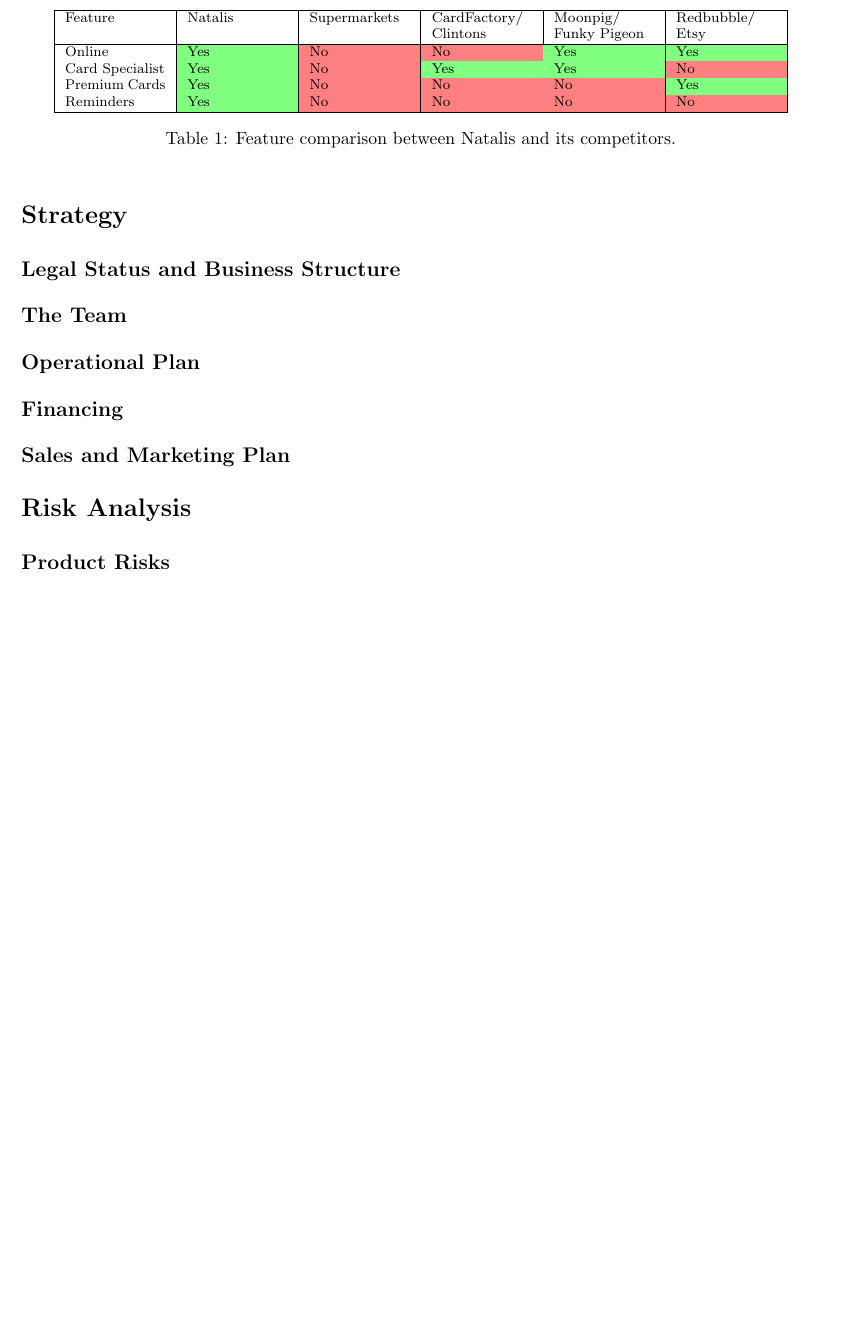
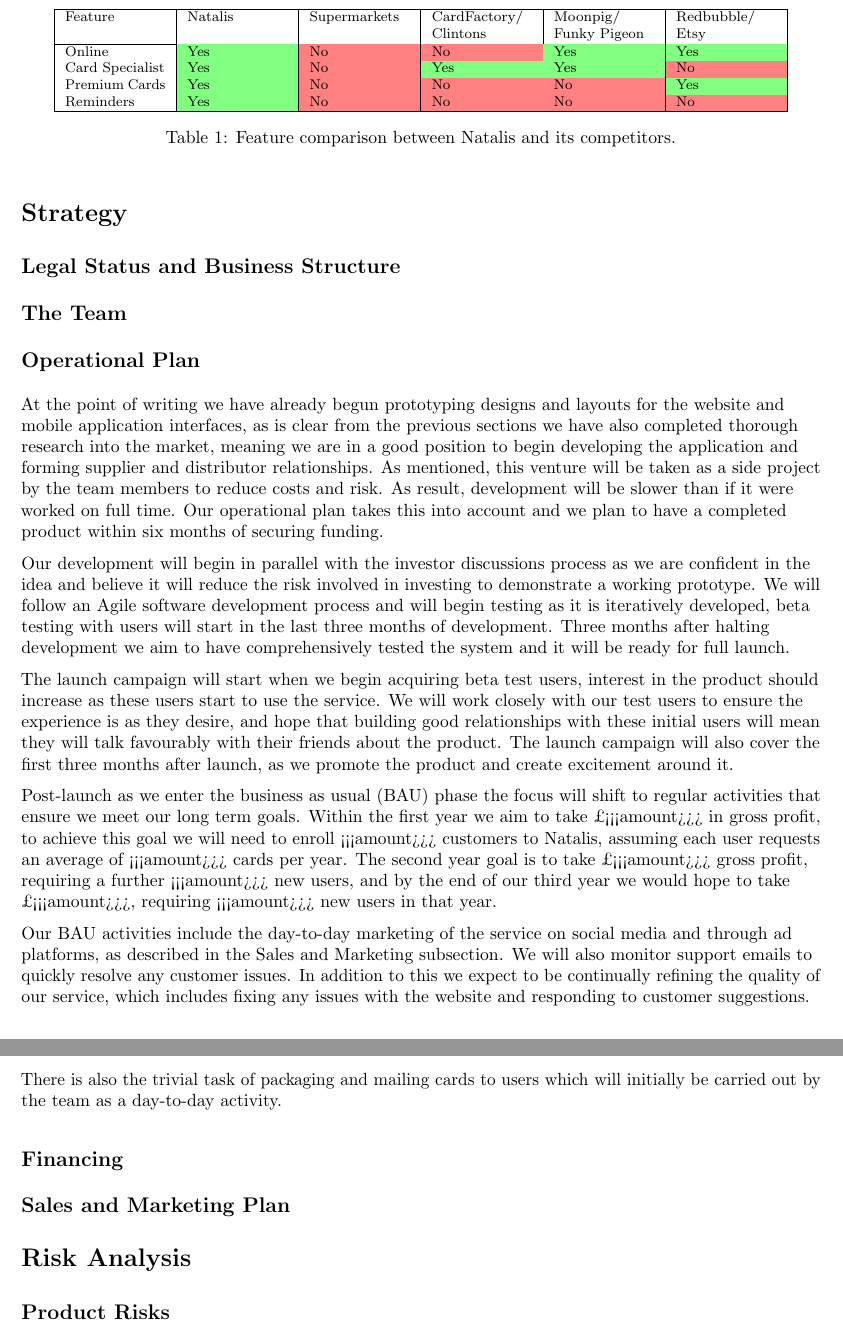
Before and after one commit to benplumley/natalis, a LaTeX document (Complete Business Plan.tex): part of page 10 of 22 before the commit and two parts of pages 10 and 11 of 22 after it, the two joined at a grey line, cut so that both start at the same text, the shorter picture padded with empty space. Compiled offline with pdfLaTeX.

Commit message:
Added operational plan section

```diff
--- a/Complete Business Plan.tex
+++ b/Complete Business Plan.tex
@@ -313,6 +313,15 @@
 \subsection*{The Team}
 
 \subsection*{Operational Plan}
+At the point of writing we have already begun prototyping designs and layouts for the website and mobile application interfaces, as is clear from the previous sections we have also completed thorough research into the market, meaning we are in a good position to begin developing the application and forming supplier and distributor relationships. As mentioned, this venture will be taken as a side project by the team members to reduce costs and risk. As result, development will be slower than if it were worked on full time. Our operational plan takes this into account and we plan to have a completed product within six months of securing funding.
+
+Our development will begin in parallel with the investor discussions process as we are confident in the idea and believe it will reduce the risk involved in investing to demonstrate a working prototype. We will follow an Agile software development process and will begin testing as it is iteratively developed, beta testing with users will start in the last three months of development. Three months after halting development we aim to have comprehensively tested the system and it will be ready for full launch.
+
+The launch campaign will start when we begin acquiring beta test users, interest in the product should increase as these users start to use the service. We will work closely with our test users to ensure the experience is as they desire, and hope that building good relationships with these initial users will mean they will talk favourably with their friends about the product. The launch campaign will also cover the first three months after launch, as we promote the product and create excitement around it.
+
+Post-launch as we enter the business as usual (BAU) phase the focus will shift to regular activities that ensure we meet our long term goals. Within the first year we aim to take \pounds<<<amount>>> in gross profit, to achieve this goal we will need to enroll <<<amount>>> customers to Natalis, assuming each user requests an average of <<<amount>>> cards per year. The second year goal is to take \pounds<<<amount>>> gross profit, requiring a further <<<amount>>> new users, and by the end of our third year we would hope to take \pounds<<<amount>>>, requiring <<<amount>>> new users in that year.
+
+Our BAU activities include the day-to-day marketing of the service on social media and through ad platforms, as described in the Sales and Marketing subsection. We will also monitor support emails to quickly resolve any customer issues. In addition to this we expect to be continually refining the quality of our service, which includes fixing any issues with the website and responding to customer suggestions. There is also the trivial task of packaging and mailing cards to users which will initially be carried out by the team as a day-to-day activity.
 
 \subsection*{Financing}
 
```
